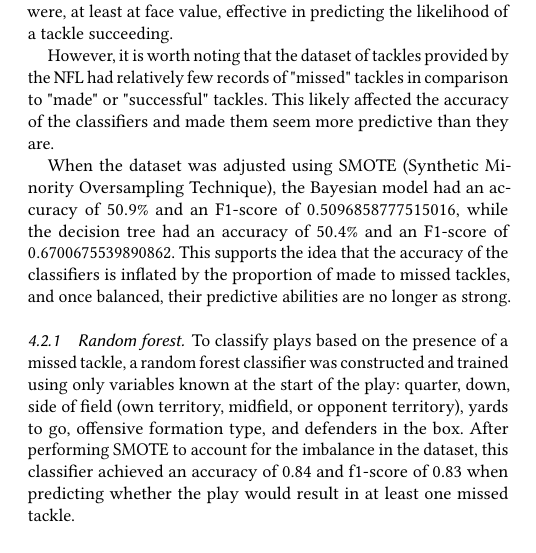
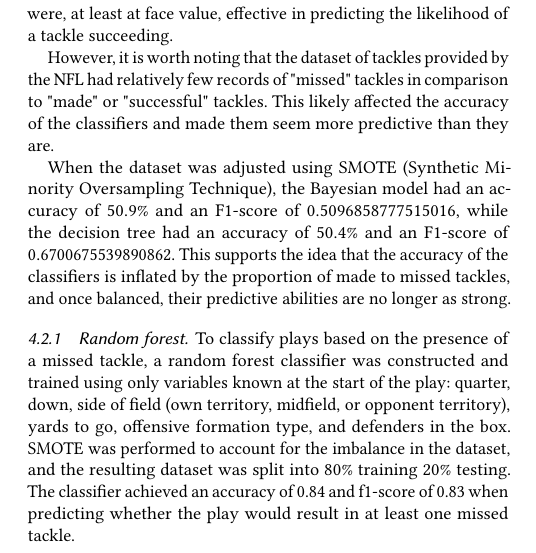
Before and after one commit to sesh9096/csci4502project, a LaTeX paper (final-report/report.tex): part of one column of page 3 of 9, cut so that both start at the same text. Compiled offline with pdfLaTeX.

Commit message:
Adds train/test split info for random forest

```diff
--- a/final-report/report.tex
+++ b/final-report/report.tex
@@ -495,9 +495,10 @@ To classify plays based on the presence of a missed tackle, a random forest
 classifier was constructed and trained using only variables known at the start
 of the play: quarter, down, side of field (own territory, midfield, or opponent
 territory), yards to go, offensive formation type, and defenders in the box.
-After performing SMOTE to account for the imbalance in the dataset, this
-classifier achieved an accuracy of 0.84 and f1-score of 0.83 when predicting
-whether the play would result in at least one missed tackle.
+SMOTE was performed to account for the imbalance in the dataset, and the
+resulting dataset was split into 80\% training 20\% testing. The classifier
+achieved an accuracy of 0.84 and f1-score of 0.83 when predicting whether the
+play would result in at least one missed tackle.
 
 \subsection{Grouping tackles}
 
```
